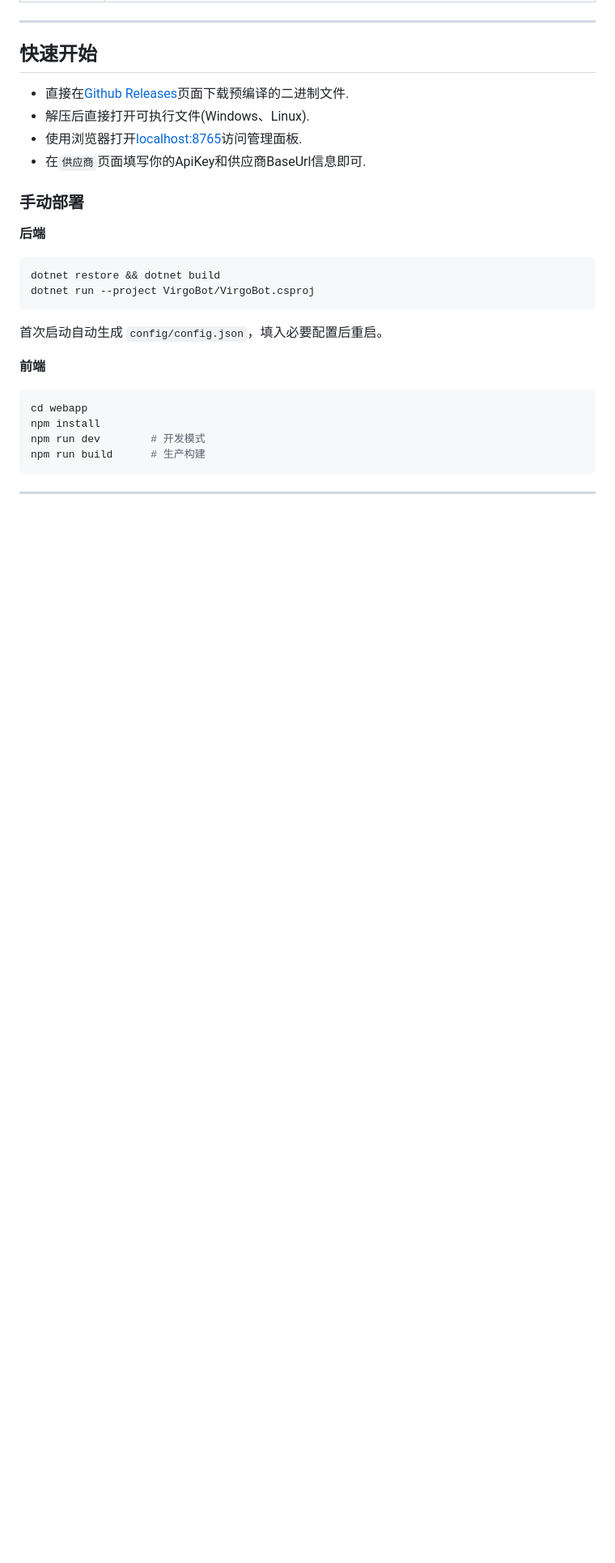
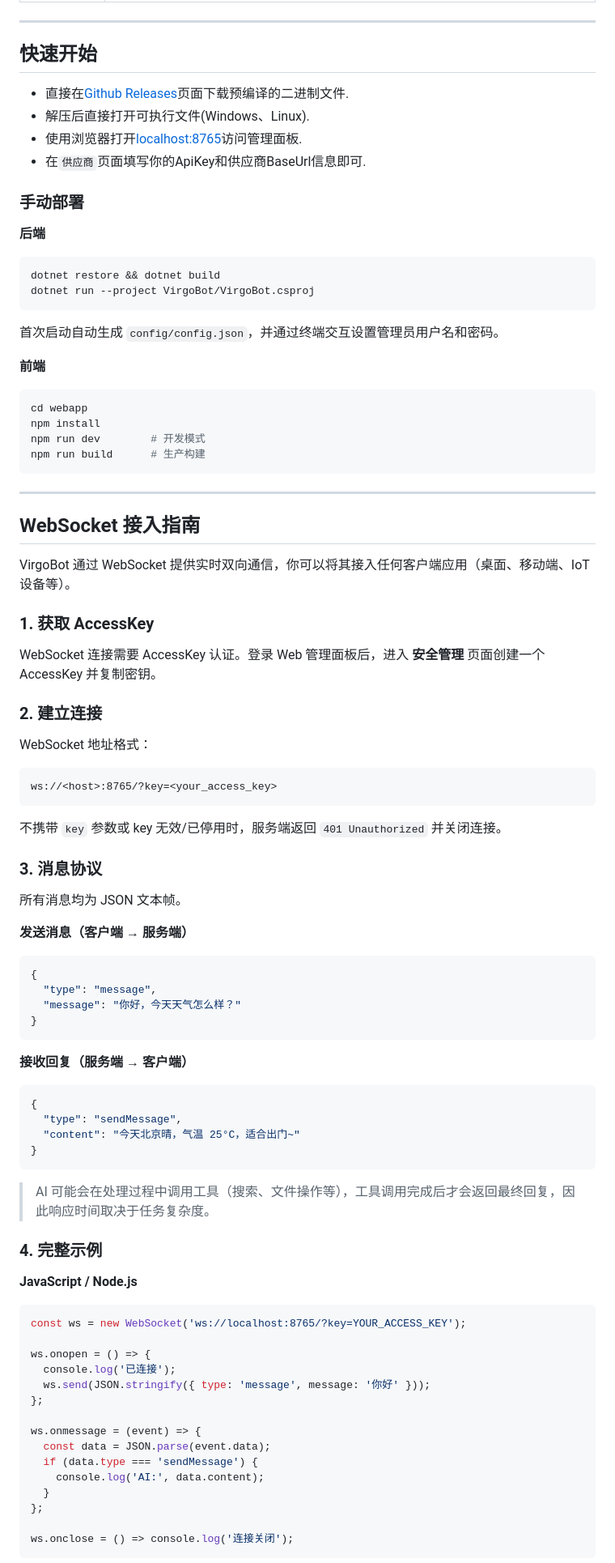
Before and after one commit to Yuxi-IT/VirgoBot, a Markdown page: README.md, the part around one of its changes. Shown at 81% size. GitHub-like rendering; blank space fills up the shorter version.

Commit message:
README 新增目录导航和 WebSocket 接入指南，精简更新日志

````diff
--- a/README.md
+++ b/README.md
@@ -129,7 +148,7 @@ dotnet restore && dotnet build
 dotnet run --project VirgoBot/VirgoBot.csproj
 ```
 
-首次启动自动生成 `config/config.json`，填入必要配置后重启。
+首次启动自动生成 `config/config.json`，并通过终端交互设置管理员用户名和密码。
 
 **前端**
 ```bash
@@ -141,3 +160,67 @@ npm run build      # 生产构建
 
 ---
 
+## WebSocket 接入指南
+
+VirgoBot 通过 WebSocket 提供实时双向通信，你可以将其接入任何客户端应用（桌面、移动端、IoT 设备等）。
+
+### 1. 获取 AccessKey
+
+WebSocket 连接需要 AccessKey 认证。登录 Web 管理面板后，进入 **安全管理** 页面创建一个 AccessKey 并复制密钥。
+
+### 2. 建立连接
+
+WebSocket 地址格式：
+
+```
+ws://<host>:8765/?key=<your_access_key>
+```
+
+不携带 `key` 参数或 key 无效/已停用时，服务端返回 `401 Unauthorized` 并关闭连接。
+
+### 3. 消息协议
+
+所有消息均为 JSON 文本帧。
+
+**发送消息（客户端 → 服务端）**
+
+```json
+{
+  "type": "message",
+  "message": "你好，今天天气怎么样？"
+}
+```
+
+**接收回复（服务端 → 客户端）**
+
+```json
+{
+  "type": "sendMessage",
+  "content": "今天北京晴，气温 25°C，适合出门~"
+}
+```
+
+> AI 可能会在处理过程中调用工具（搜索、文件操作等），工具调用完成后才会返回最终回复，因此响应时间取决于任务复杂度。
+
+### 4. 完整示例
+
+**JavaScript / Node.js**
+
+```javascript
+const ws = new WebSocket('ws://localhost:8765/?key=YOUR_ACCESS_KEY');
+
+ws.onopen = () => {
+  console.log('已连接');
+  ws.send(JSON.stringify({ type: 'message', message: '你好' }));
+};
+
+ws.onmessage = (event) => {
+  const data = JSON.parse(event.data);
+  if (data.type === 'sendMessage') {
+    console.log('AI:', data.content);
+  }
+};
+
+ws.onclose = () => console.log('连接关闭');
+```
+
````
Also changed, not shown: other parts of README.md (+53 -12 lines).
